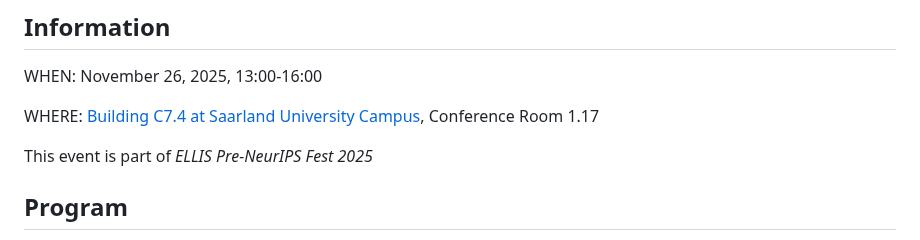
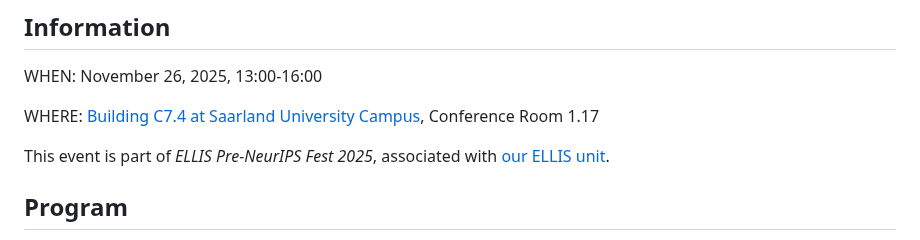
Before and after one commit to lacoco-lab/lacoco-lab.github.io, a Markdown page: events/PreNeurIPS2025/index.md, the part around the change. GitHub-like rendering.

Commit message:
Update event description with ELLIS unit link
Added a link to the ELLIS unit in the event description.

```diff
--- a/events/PreNeurIPS2025/index.md
+++ b/events/PreNeurIPS2025/index.md
@@ -6,7 +6,7 @@ WHEN: November 26, 2025, 13:00-16:00
 
 WHERE: [Building C7.4 at Saarland University Campus](https://www.uni-saarland.de/standort/saarbruecken/lageplan/gebaeude/c74.html), Conference Room 1.17
 
-This event is part of *ELLIS Pre-NeurIPS Fest 2025*
+This event is part of *ELLIS Pre-NeurIPS Fest 2025*, associated with [our ELLIS unit](https://www.ellis-unit-sam.de/).
 
 ## Program
 
```
